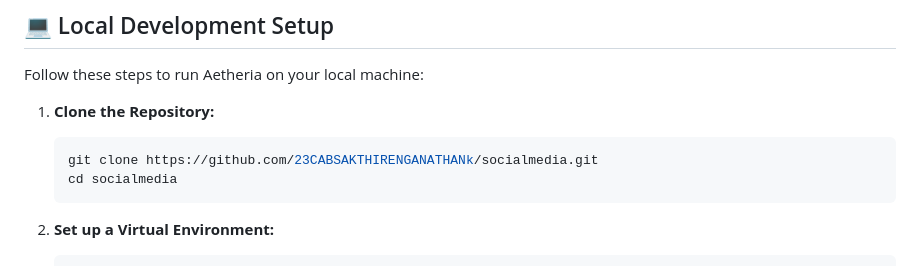
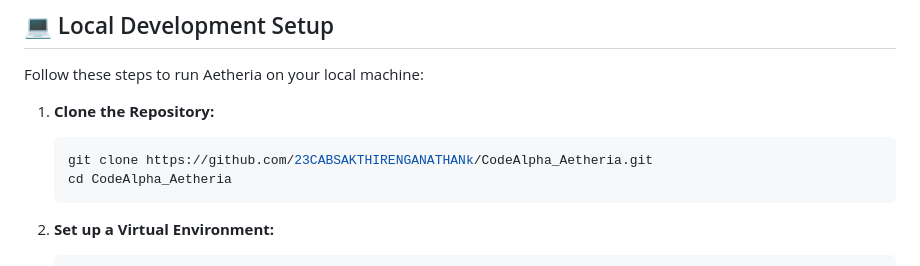
Before and after one commit to 23CABSAKTHIRENGANATHANk/CodeAlpha_Aetheria, a Markdown page: README.md, the part around one of its changes. Rendered like a GitHub page.

Commit message:
Upload entire Django project to CodeAlpha_Aetheria repo

````diff
--- a/README.md
+++ b/README.md
@@ -59,8 +59,8 @@ Follow these steps to run Aetheria on your local machine:
 
 1. **Clone the Repository:**
    ```bash
-   git clone https://github.com/23CABSAKTHIRENGANATHANk/socialmedia.git
-   cd socialmedia
+   git clone https://github.com/23CABSAKTHIRENGANATHANk/CodeAlpha_Aetheria.git
+   cd CodeAlpha_Aetheria
    ```
 
 2. **Set up a Virtual Environment:**
````
Also changed, not shown: other parts of README.md (+0 -3 lines).
